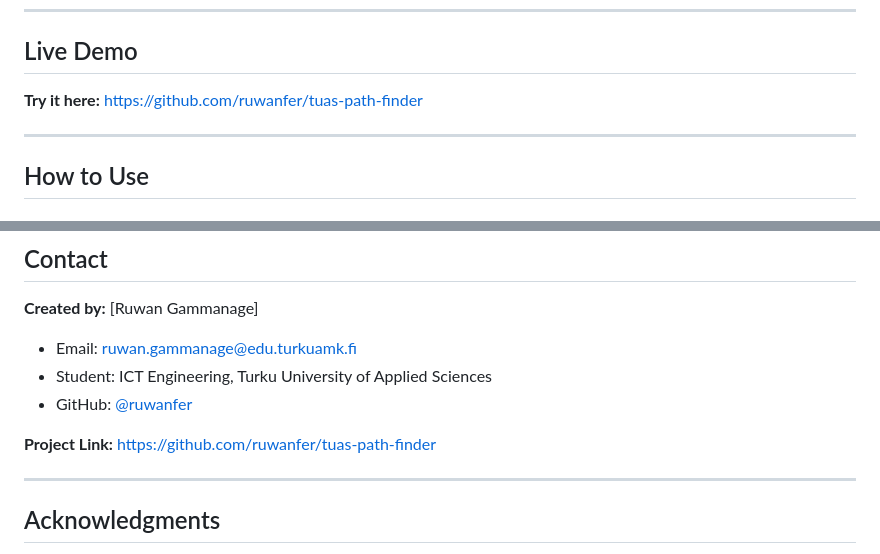
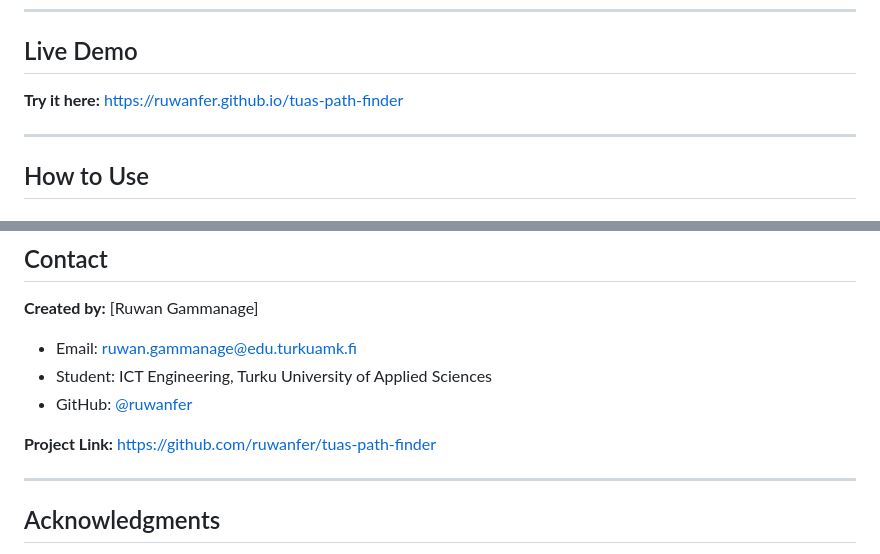
Before and after one commit to ruwanfer/tuas-path-finder, a Markdown page: README.md, 2 parts joined by grey strips. GitHub-like rendering.

Commit message:
Update links in README to use markdown format

```diff
--- a/README.md
+++ b/README.md
@@ -42,7 +42,7 @@ The algorithm analyzes your profile and suggests which of the six competence pat
 
 ##  Live Demo
 
-**Try it here:** https://github.com/ruwanfer/tuas-path-finder
+**Try it here:** [https://ruwanfer.github.io/tuas-path-finder](https://ruwanfer.github.io/tuas-path-finder)
 
 ---
 
@@ -164,7 +164,7 @@ This project is created for educational purposes at **Turku University of Applie
 -  Student: ICT Engineering, Turku University of Applied Sciences
 -  GitHub: [@ruwanfer](https://github.com/ruwanfer)
 
-**Project Link:** https://github.com/ruwanfer/tuas-path-finder
+**Project Link:** [https://github.com/ruwanfer/tuas-path-finder](https://github.com/ruwanfer/tuas-path-finder)
 
 ---
 
```
